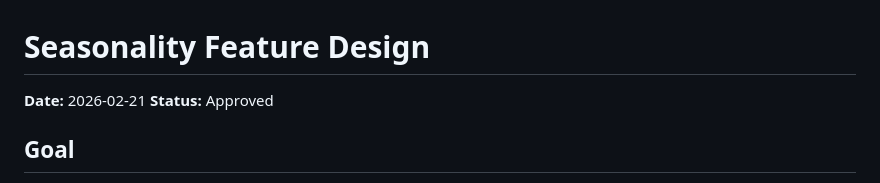
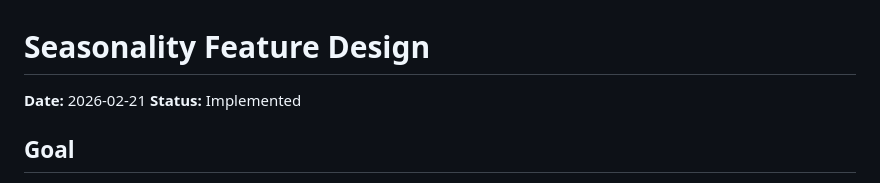
Before and after one commit to SlowSpeedChase/KitchenOS, a Markdown page: docs/plans/2026-02-21-seasonality-design.md, the part around the change. GitHub-like rendering.

```diff
--- a/docs/plans/2026-02-21-seasonality-design.md
+++ b/docs/plans/2026-02-21-seasonality-design.md
@@ -1,7 +1,7 @@
 # Seasonality Feature Design
 
 **Date:** 2026-02-21
-**Status:** Approved
+**Status:** Implemented
 
 ## Goal
 
```
Also changed, not shown: CLAUDE.md (+22 -0 lines).
